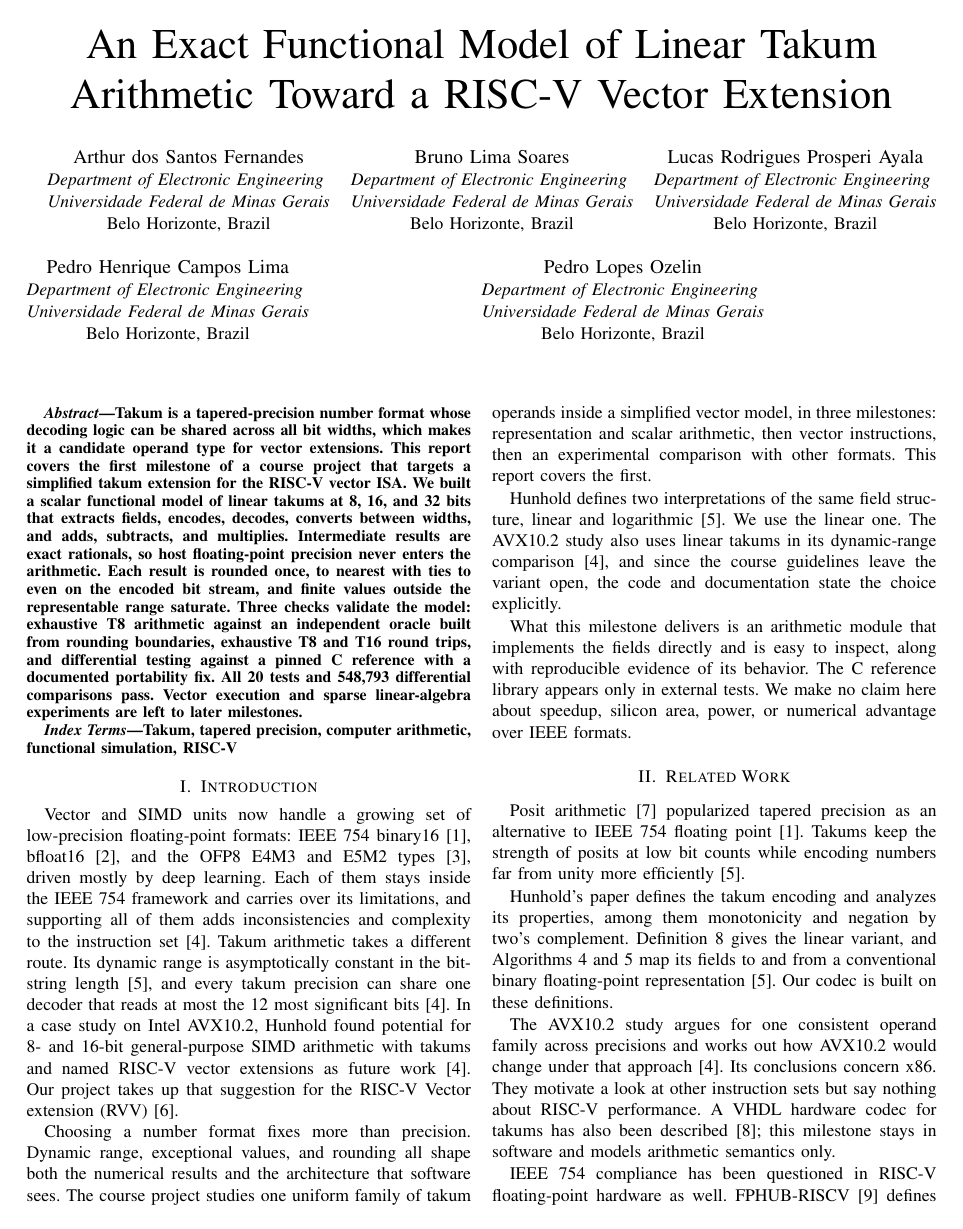
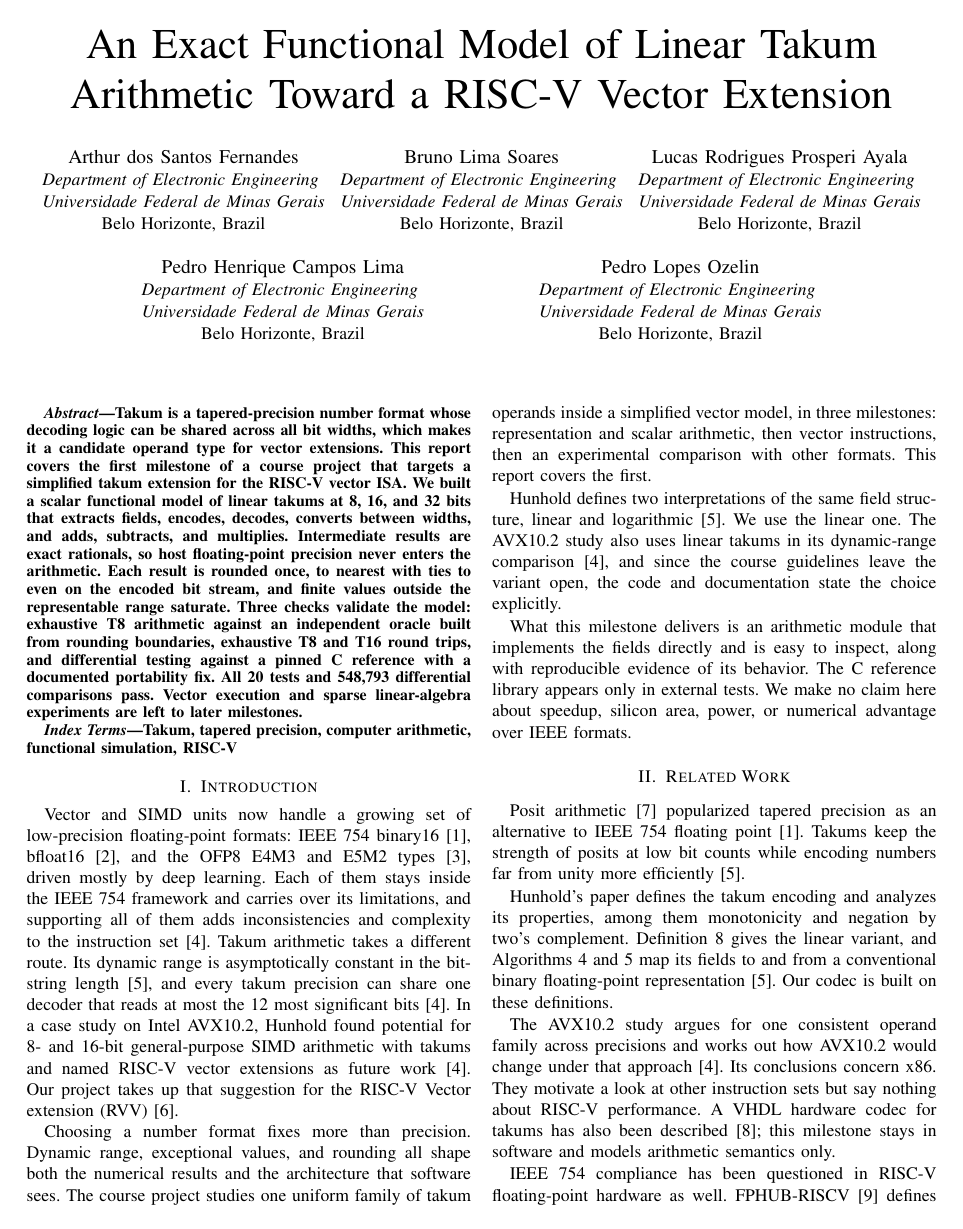
Before and after one commit to pedrohcali/aoc-takum-rvv, a LaTeX paper (paper/phase1.tex): page 1 of 4. Compiled offline with pdfLaTeX; a missing font is replaced by an installed copy or a similar font; a LaTeX package or settings file that is missing is left out.

Commit message:
Center second row of authors in the paper header

```diff
--- a/paper/phase1.tex
+++ b/paper/phase1.tex
@@ -17,6 +17,11 @@
 \usetikzlibrary{positioning,arrows.meta}
 \newcommand{\NaR}{\mathrm{NaR}}
 \newcommand{\code}[1]{\texttt{#1}}
+% Explicit break between author rows; each row is centered.
+\makeatletter
+\newcommand{\linebreakand}{\end{@IEEEauthorhalign}\hfill\mbox{}\par
+  \mbox{}\hfill\begin{@IEEEauthorhalign}}
+\makeatother
 \usepackage[hidelinks]{hyperref}
 \begin{document}
 
@@ -35,7 +40,7 @@ Belo Horizonte, Brazil}
 \IEEEauthorblockA{\textit{Department of Electronic Engineering} \\
 \textit{Universidade Federal de Minas Gerais}\\
 Belo Horizonte, Brazil}
-\and
+\linebreakand
 \IEEEauthorblockN{Pedro Henrique Campos Lima}
 \IEEEauthorblockA{\textit{Department of Electronic Engineering} \\
 \textit{Universidade Federal de Minas Gerais}\\
```
Also changed, not shown: output/pdf/phase1.pdf.
